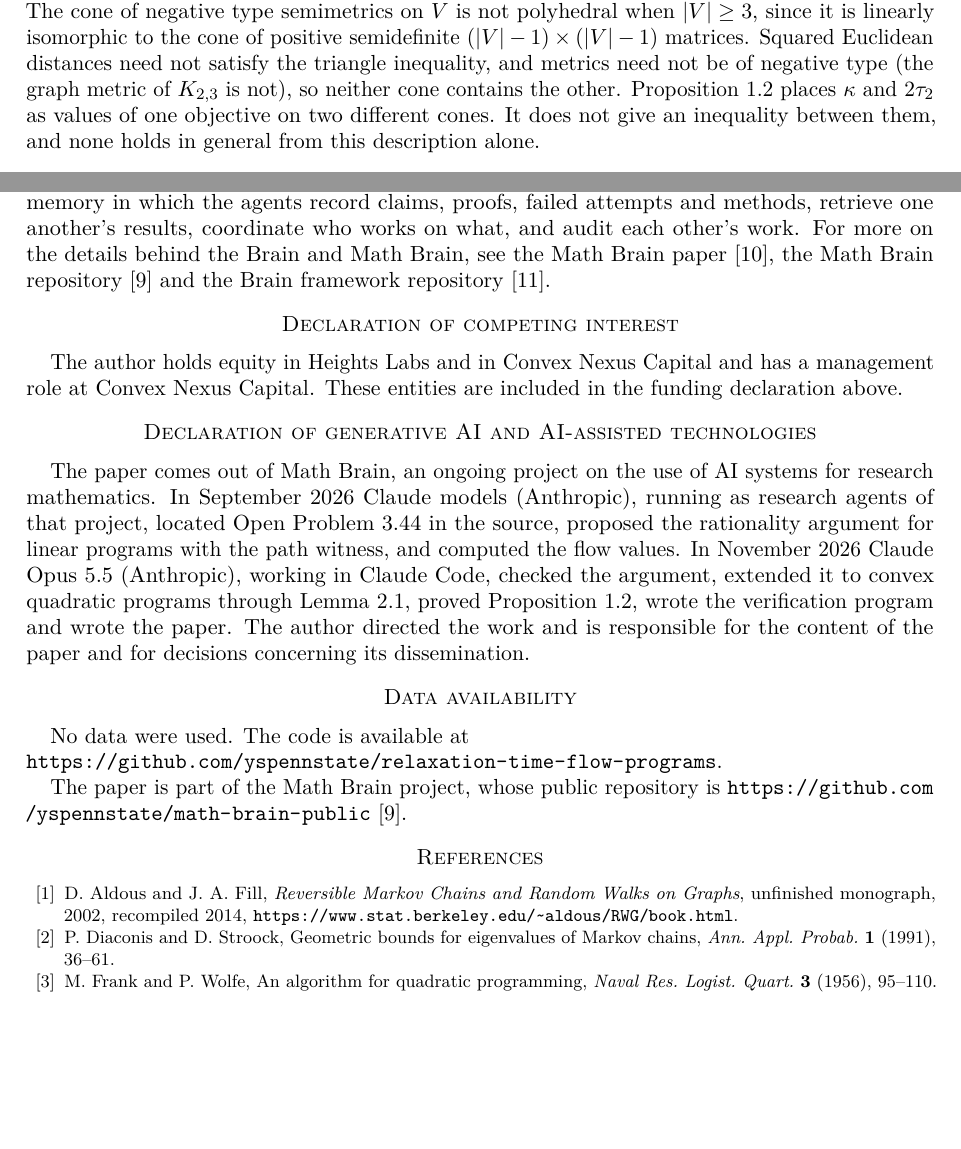
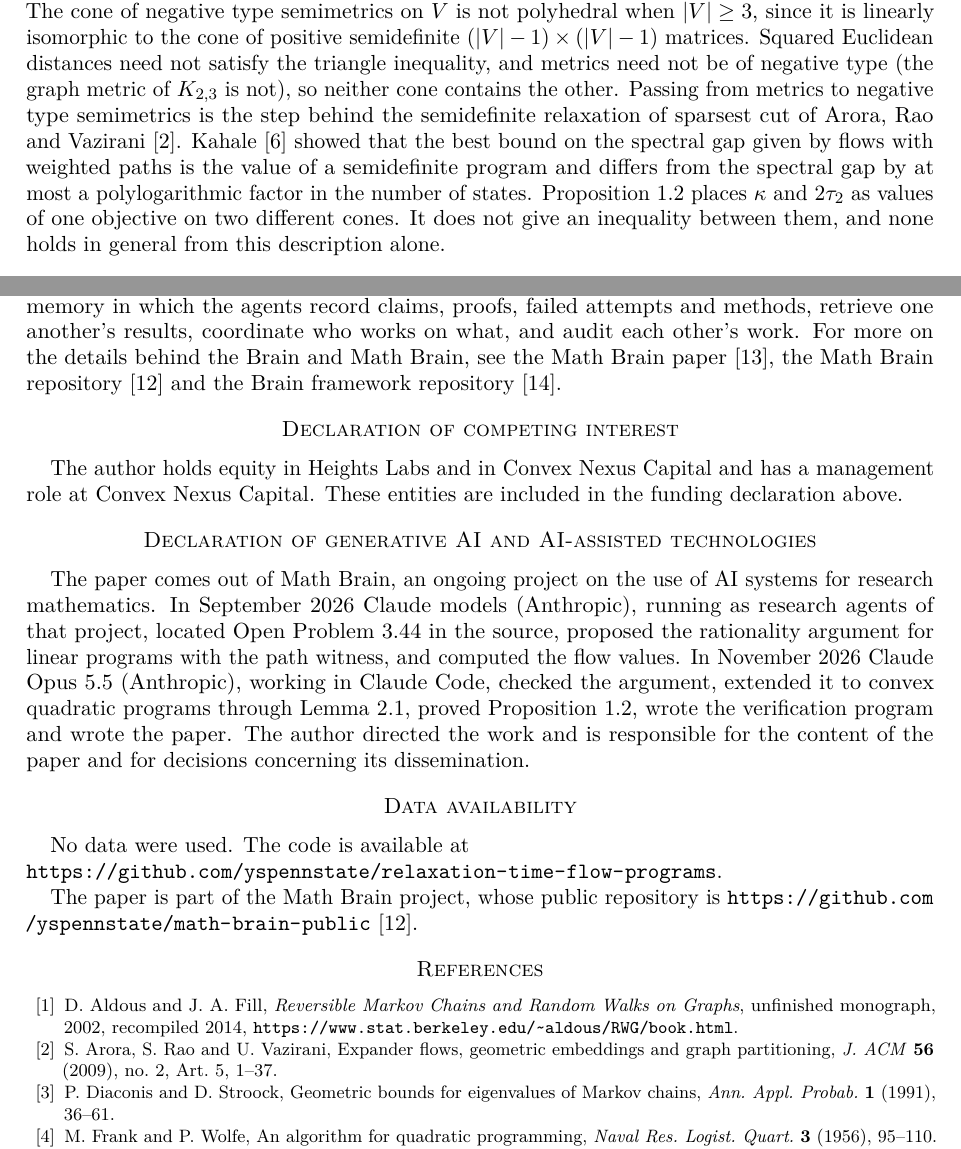
Before and after one commit to yspennstate/relaxation-time-flow-programs, a LaTeX paper (paper/main.tex): two parts of pages 3 and 4 of 5, joined at a grey line, cut so that both start at the same text, the shorter picture padded with empty space. Compiled offline with pdfLaTeX.

Commit message:
add references
Co-Authored-By: Claude Opus 5.5 <noreply@anthropic.com>

```diff
--- a/paper/main.tex
+++ b/paper/main.tex
@@ -109,7 +109,7 @@ N(d)=2\sum_{s=1}^k\operatorname{Var}_\pi(x^{(s)})\le 2\tau_2\sum_{s=1}^k\mathcal
 by the variational formula applied to each coordinate. Equality holds for $k=1$ and $x$ an eigenvector of $\lambda_2$, normalised so that $C(d)=1$.
 \end{proof}
 
-By Schoenberg's theorem \cite{Sch}, the functions in (ii) are exactly the semimetrics of negative type. The cone of negative type semimetrics on $V$ is not polyhedral when $|V|\ge3$, since it is linearly isomorphic to the cone of positive semidefinite $(|V|-1)\times(|V|-1)$ matrices. Squared Euclidean distances need not satisfy the triangle inequality, and metrics need not be of negative type (the graph metric of $K_{2,3}$ is not), so neither cone contains the other. Proposition~\ref{prop:cones} places $\kappa$ and $2\tau_2$ as values of one objective on two different cones. It does not give an inequality between them, and none holds in general from this description alone.
+By Schoenberg's theorem \cite{Sch}, the functions in (ii) are exactly the semimetrics of negative type. The cone of negative type semimetrics on $V$ is not polyhedral when $|V|\ge3$, since it is linearly isomorphic to the cone of positive semidefinite $(|V|-1)\times(|V|-1)$ matrices. Squared Euclidean distances need not satisfy the triangle inequality, and metrics need not be of negative type (the graph metric of $K_{2,3}$ is not), so neither cone contains the other. Passing from metrics to negative type semimetrics is the step behind the semidefinite relaxation of sparsest cut of Arora, Rao and Vazirani \cite{ARV}. Kahale \cite{K} showed that the best bound on the spectral gap given by flows with weighted paths is the value of a semidefinite program and differs from the spectral gap by at most a polylogarithmic factor in the number of states. Proposition~\ref{prop:cones} places $\kappa$ and $2\tau_2$ as values of one objective on two different cones. It does not give an inequality between them, and none holds in general from this description alone.
 
 \section{Computations}\label{sec:numerics}
 
@@ -141,11 +141,13 @@ No data were used. The code is available at\\ \url{https://github.com/yspennstat
 
 The paper is part of the Math Brain project, whose public repository is \url{https://github.com/yspennstate/math-brain-public}~\cite{MathBrainRepo}.
 
-\begin{thebibliography}{10}
+\begin{thebibliography}{99}
 
 \bibitem{AF}
 D.~Aldous and J.~A.~Fill, \emph{Reversible Markov Chains and Random Walks on Graphs}, unfinished monograph, 2002, recompiled 2014, \url{https://www.stat.berkeley.edu/~aldous/RWG/book.html}.
 
+\bibitem{ARV}
+S.~Arora, S.~Rao and U.~Vazirani, Expander flows, geometric embeddings and graph partitioning, \emph{J. ACM} \textbf{56} (2009), no.~2, Art.~5, 1--37.
 \bibitem{DS}
 P.~Diaconis and D.~Stroock, Geometric bounds for eigenvalues of Markov chains, \emph{Ann. Appl. Probab.} \textbf{1} (1991), 36--61.
 
```
Also changed, not shown: paper/main.pdf, paper/main.tex (6 more changed lines).
